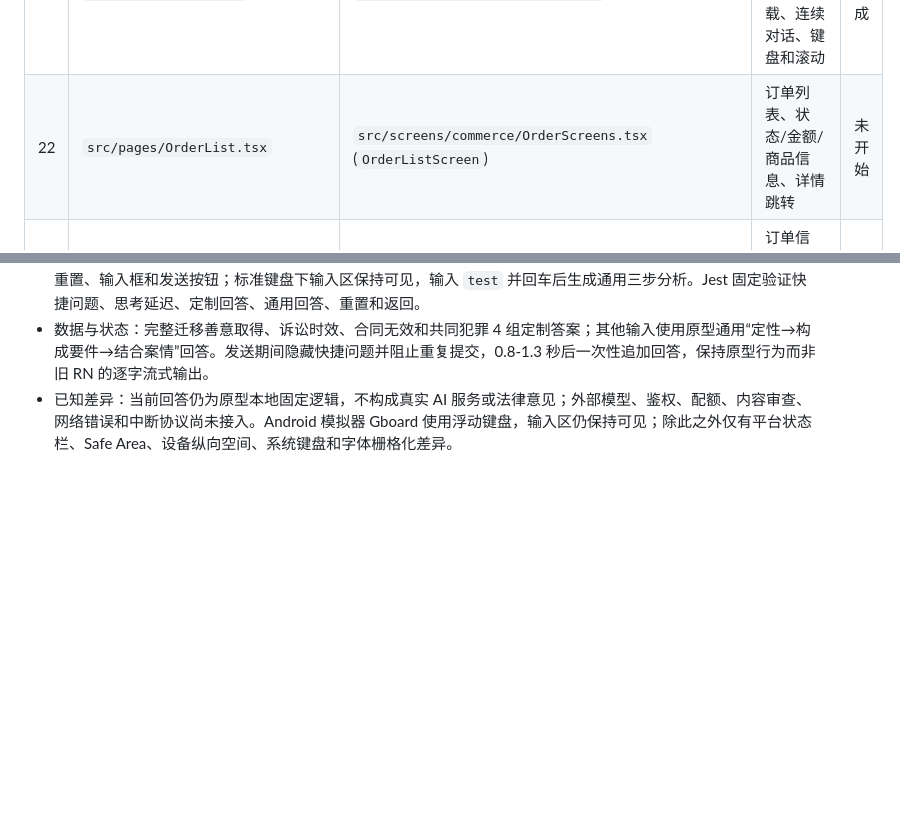
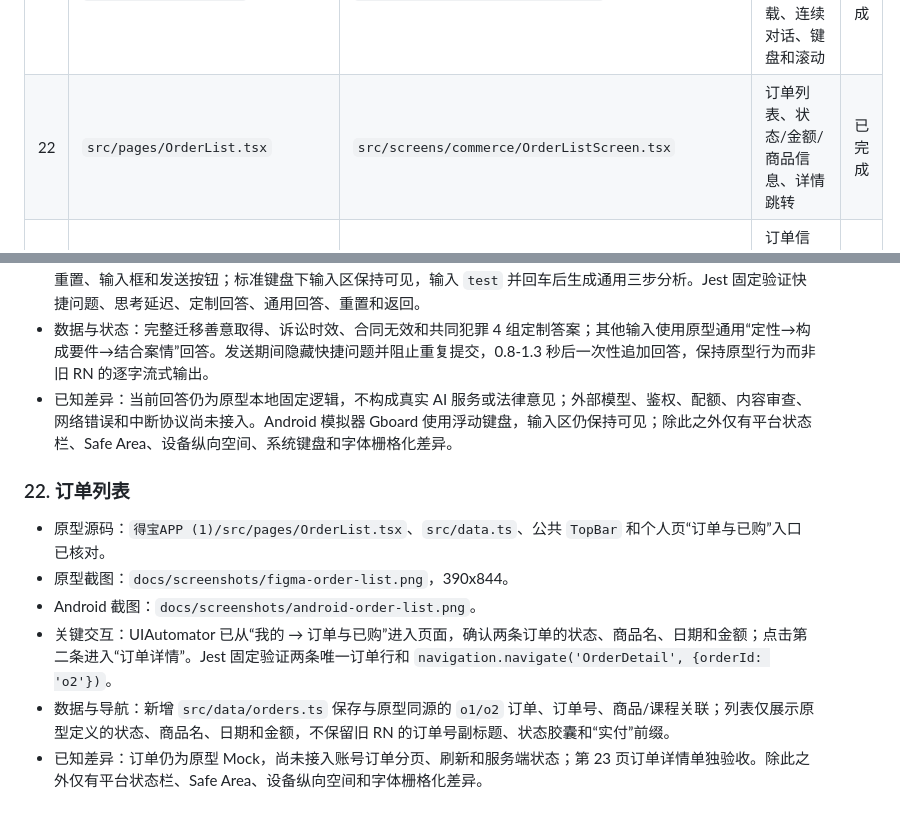
Before and after one commit to Ryan-0919/debaoapp, a Markdown page: debao-mobile/docs/PAGE_PARITY_MATRIX.md, 2 parts joined by grey strips. Rendered like a GitHub page; blank space fills up the shorter version.

Commit message:
feat: match order list to Figma prototype

```diff
--- a/debao-mobile/docs/PAGE_PARITY_MATRIX.md
+++ b/debao-mobile/docs/PAGE_PARITY_MATRIX.md
@@ -36,7 +36,7 @@
 | 19 | `src/pages/Favorites.tsx` | `src/screens/tools/FavoritesScreen.tsx` | 收藏列表、题目/法条标签、收藏题目跳转 | 已完成 |
 | 20 | `src/pages/LawSearch.tsx` | `src/screens/tools/LawSearchScreen.tsx` | 法条/论坛/公告 Tab、搜索前后、科目筛选、列表展开、收藏、法条全文 Bottom Sheet、关联练习 | 已完成 |
 | 21 | `src/pages/AIChat.tsx` | `src/screens/ai/AIChatScreen.tsx` | 初始消息、输入、发送、加载、连续对话、键盘和滚动 | 已完成 |
-| 22 | `src/pages/OrderList.tsx` | `src/screens/commerce/OrderScreens.tsx` (`OrderListScreen`) | 订单列表、状态/金额/商品信息、详情跳转 | 未开始 |
+| 22 | `src/pages/OrderList.tsx` | `src/screens/commerce/OrderListScreen.tsx` | 订单列表、状态/金额/商品信息、详情跳转 | 已完成 |
 | 23 | `src/pages/OrderDetail.tsx` | `src/screens/commerce/OrderScreens.tsx` (`OrderDetailScreen`) | 订单信息、商品跳转、课程跳转和不同订单参数 | 未开始 |
 | 24 | `src/pages/UserProfile.tsx` | `src/screens/account/AccountScreens.tsx` (`UserProfileScreen`) | 资料展示、字段编辑 Bottom Sheet、头像颜色 Bottom Sheet、保存反馈 | 未开始 |
 | 25 | `src/pages/Settings.tsx` | `src/screens/account/AccountScreens.tsx` (`SettingsScreen`) | 设置分组、开关/入口、退出登录 Dialog | 未开始 |
@@ -244,3 +244,12 @@
 - 关键交互：UIAutomator 已验证初始欢迎消息、4 个快捷问题、快捷提问“三点思考”态、完整第311条回答、右上角重置、输入框和发送按钮；标准键盘下输入区保持可见，输入 `test` 并回车后生成通用三步分析。Jest 固定验证快捷问题、思考延迟、定制回答、通用回答、重置和返回。
 - 数据与状态：完整迁移善意取得、诉讼时效、合同无效和共同犯罪 4 组定制答案；其他输入使用原型通用“定性→构成要件→结合案情”回答。发送期间隐藏快捷问题并阻止重复提交，0.8-1.3 秒后一次性追加回答，保持原型行为而非旧 RN 的逐字流式输出。
 - 已知差异：当前回答仍为原型本地固定逻辑，不构成真实 AI 服务或法律意见；外部模型、鉴权、配额、内容审查、网络错误和中断协议尚未接入。Android 模拟器 Gboard 使用浮动键盘，输入区仍保持可见；除此之外仅有平台状态栏、Safe Area、设备纵向空间、系统键盘和字体栅格化差异。
+
+### 22. 订单列表
+
+- 原型源码：`得宝APP (1)/src/pages/OrderList.tsx`、`src/data.ts`、公共 `TopBar` 和个人页“订单与已购”入口已核对。
+- 原型截图：`docs/screenshots/figma-order-list.png`，390x844。
+- Android 截图：`docs/screenshots/android-order-list.png`。
+- 关键交互：UIAutomator 已从“我的 → 订单与已购”进入页面，确认两条订单的状态、商品名、日期和金额；点击第二条进入“订单详情”。Jest 固定验证两条唯一订单行和 `navigation.navigate('OrderDetail', {orderId: 'o2'})`。
+- 数据与导航：新增 `src/data/orders.ts` 保存与原型同源的 `o1/o2` 订单、订单号、商品/课程关联；列表仅展示原型定义的状态、商品名、日期和金额，不保留旧 RN 的订单号副标题、状态胶囊和“实付”前缀。
+- 已知差异：订单仍为原型 Mock，尚未接入账号订单分页、刷新和服务端状态；第 23 页订单详情单独验收。除此之外仅有平台状态栏、Safe Area、设备纵向空间和字体栅格化差异。
```
Also changed, not shown: debao-mobile/docs/PROGRESS.md (+5 -4 lines), debao-mobile/docs/TESTING.md (+9 -1 lines), debao-mobile/docs/screenshots/android-order-list.png (added), debao-mobile/docs/screenshots/figma-order-list.png (added), 4 other files.
